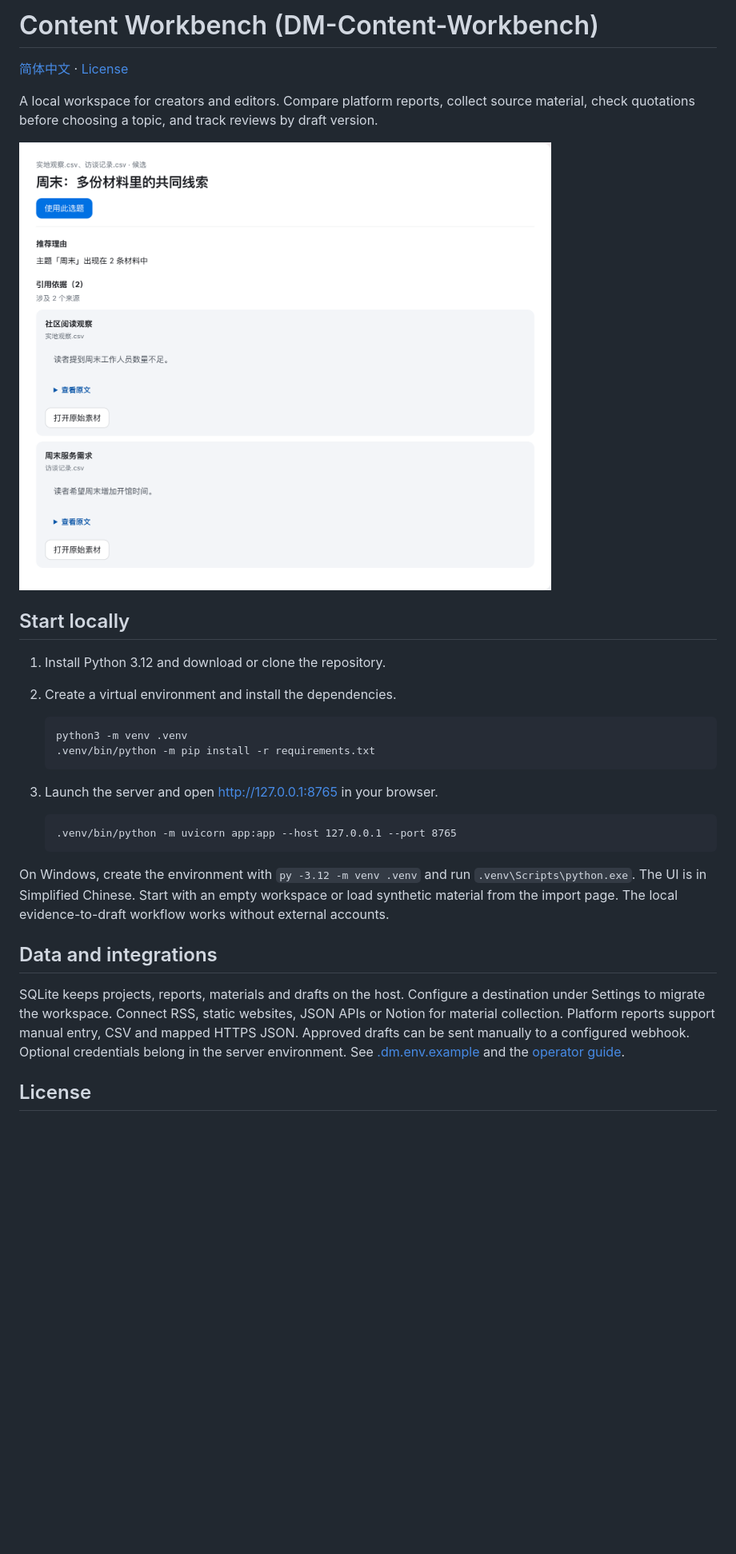
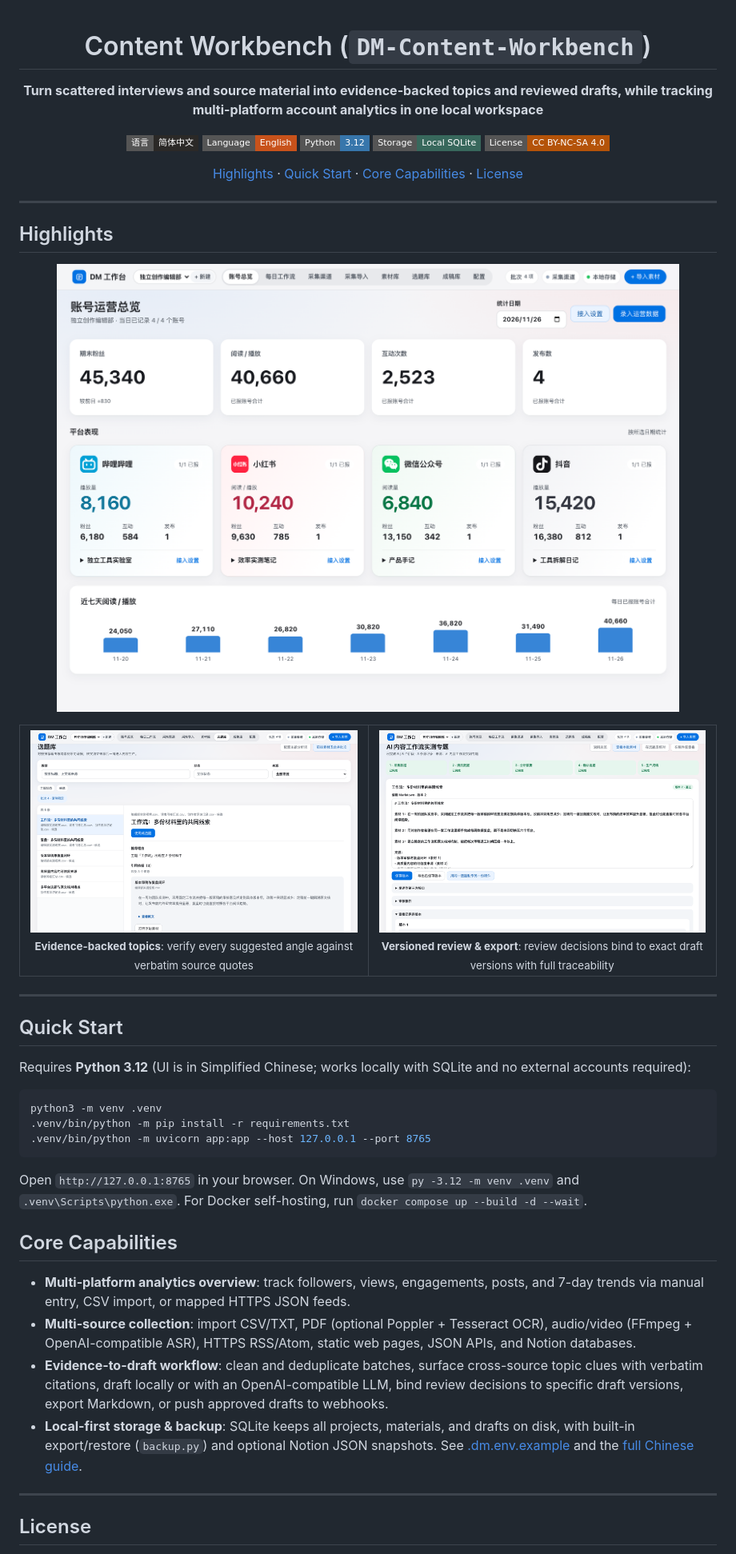
Before and after one commit to dylanma8232-art/DM-Content-Workbench, a Markdown page: README_EN.md, the part around one of its changes. Shown at 80% size. Rendered like a GitHub page; pictures changed too: assets/draft-review.png (added), assets/evidence.png, assets/overview.png (added); badges without logos; blank space fills up the shorter version.

Commit message:
docs(readme): refresh real workbench screenshots and restructure README

````diff
--- a/README_EN.md
+++ b/README_EN.md
@@ -1,28 +1,64 @@
-# Content Workbench (DM-Content-Workbench)
+<div align="center">
 
-[简体中文](README.md) · [License](LICENSE)
+# Content Workbench (`DM-Content-Workbench`)
 
-A local workspace for creators and editors. Compare platform reports, collect source material, check quotations before choosing a topic, and track reviews by draft version.
+**Turn scattered interviews and source material into evidence-backed topics and reviewed drafts, while tracking multi-platform account analytics in one local workspace**
 
-![Checking a suggested topic against its sources](assets/evidence.png)
+<p>
+  <a href="README.md"><img alt="简体中文" src="https://img.shields.io/badge/语言-简体中文-2b2927?style=flat-square"></a>
+  <a href="README_EN.md"><img alt="English" src="https://img.shields.io/badge/Language-English-c8521b?style=flat-square"></a>
+  <img alt="Python 3.12" src="https://img.shields.io/badge/Python-3.12-3776ab?style=flat-square">
+  <img alt="SQLite Local Storage" src="https://img.shields.io/badge/Storage-Local_SQLite-38685c?style=flat-square">
+  <a href="LICENSE"><img alt="License: CC BY-NC-SA 4.0" src="https://img.shields.io/badge/License-CC_BY--NC--SA_4.0-b45309?style=flat-square"></a>
+</p>
 
-## Start locally
+[Highlights](#highlights) · [Quick Start](#quick-start) · [Core Capabilities](#core-capabilities) · [License](#license)
 
-1. Install Python 3.12 and download or clone the repository.
-2. Create a virtual environment and install the dependencies.
+</div>
 
-       python3 -m venv .venv
-       .venv/bin/python -m pip install -r requirements.txt
+---
 
-3. Launch the server and open http://127.0.0.1:8765 in your browser.
+## Highlights
 
-       .venv/bin/python -m uvicorn app:app --host 127.0.0.1 --port 8765
+<p align="center">
+  <img src="assets/overview.png" alt="Account Overview — multi-platform metrics and 7-day trends" width="100%">
+</p>
 
-On Windows, create the environment with `py -3.12 -m venv .venv` and run `.venv\Scripts\python.exe`. The UI is in Simplified Chinese. Start with an empty workspace or load synthetic material from the import page. The local evidence-to-draft workflow works without external accounts.
+<table>
+  <tr>
+    <td width="50%" align="center" valign="top">
+      <img src="assets/evidence.png" alt="Cross-source topic candidates with verbatim quotes" width="100%">
+      <br><sub><b>Evidence-backed topics</b>: verify every suggested angle against verbatim source quotes</sub>
+    </td>
+    <td width="50%" align="center" valign="top">
+      <img src="assets/draft-review.png" alt="Versioned draft review and export" width="100%">
+      <br><sub><b>Versioned review & export</b>: review decisions bind to exact draft versions with full traceability</sub>
+    </td>
+  </tr>
+</table>
 
-## Data and integrations
+---
 
-SQLite keeps projects, reports, materials and drafts on the host. Configure a destination under Settings to migrate the workspace. Connect RSS, static websites, JSON APIs or Notion for material collection. Platform reports support manual entry, CSV and mapped HTTPS JSON. Approved drafts can be sent manually to a configured webhook. Optional credentials belong in the server environment. See [.dm.env.example](.dm.env.example) and the [operator guide](README.md).
+## Quick Start
+
+Requires **Python 3.12** (UI is in Simplified Chinese; works locally with SQLite and no external accounts required):
+
+```bash
+python3 -m venv .venv
+.venv/bin/python -m pip install -r requirements.txt
+.venv/bin/python -m uvicorn app:app --host 127.0.0.1 --port 8765
+```
+
+Open `http://127.0.0.1:8765` in your browser. On Windows, use `py -3.12 -m venv .venv` and `.venv\Scripts\python.exe`. For Docker self-hosting, run `docker compose up --build -d --wait`.
+
+## Core Capabilities
+
+- **Multi-platform analytics overview**: track followers, views, engagements, posts, and 7-day trends via manual entry, CSV import, or mapped HTTPS JSON feeds.
+- **Multi-source collection**: import CSV/TXT, PDF (optional Poppler + Tesseract OCR), audio/video (FFmpeg + OpenAI-compatible ASR), HTTPS RSS/Atom, static web pages, JSON APIs, and Notion databases.
+- **Evidence-to-draft workflow**: clean and deduplicate batches, surface cross-source topic clues with verbatim citations, draft locally or with an OpenAI-compatible LLM, bind review decisions to specific draft versions, export Markdown, or push approved drafts to webhooks.
+- **Local-first storage & backup**: SQLite keeps all projects, materials, and drafts on disk, with built-in export/restore (`backup.py`) and optional Notion JSON snapshots. See [.dm.env.example](.dm.env.example) and the [full Chinese guide](README.md).
+
+---
 
 ## License
 
````
Also changed, not shown: other parts of README_EN.md (+3 -1 lines), README.md (+121 -71 lines), 1 other file.
